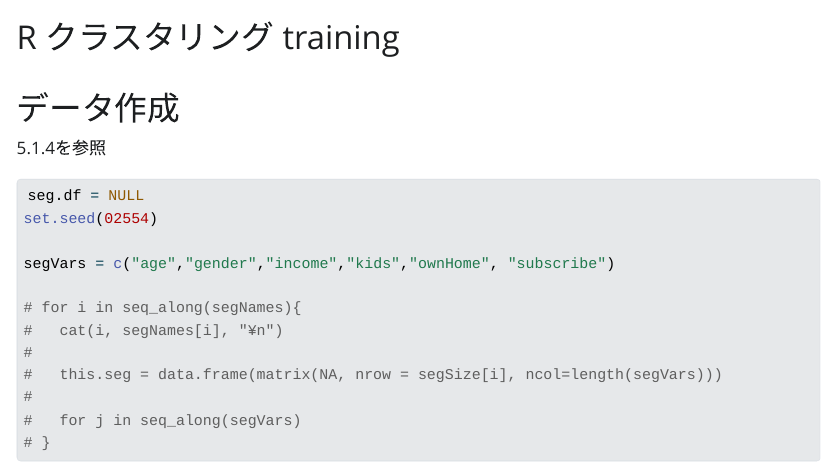
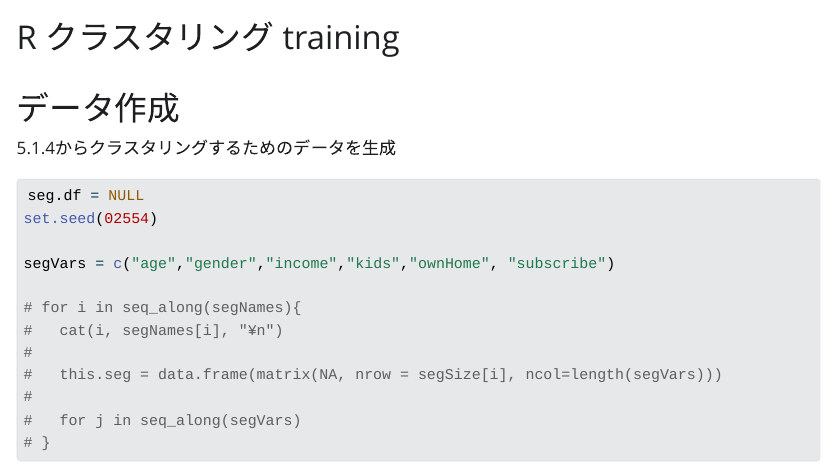
Before and after one commit to kdokan/training_clustering, a Quarto document (scripts/R_training_chapter11.qmd): the page in a window 1100 px wide, from its top. The pictures show the output file scripts/R_training_chapter11.html that the author committed with the source, opened offline; Quarto's library style sheets are replaced by a plain one without menus.

Commit message:
Quarto modify

````diff
--- a/scripts/R_training_chapter11.qmd
+++ b/scripts/R_training_chapter11.qmd
@@ -5,7 +5,7 @@ format: html
 
 # データ作成
 
-5.1.4を参照
+5.1.4からクラスタリングするためのデータを生成
 
 ```{r}
 seg.df = NULL
````
Also changed, not shown: scripts/R_training_chapter11.html.
